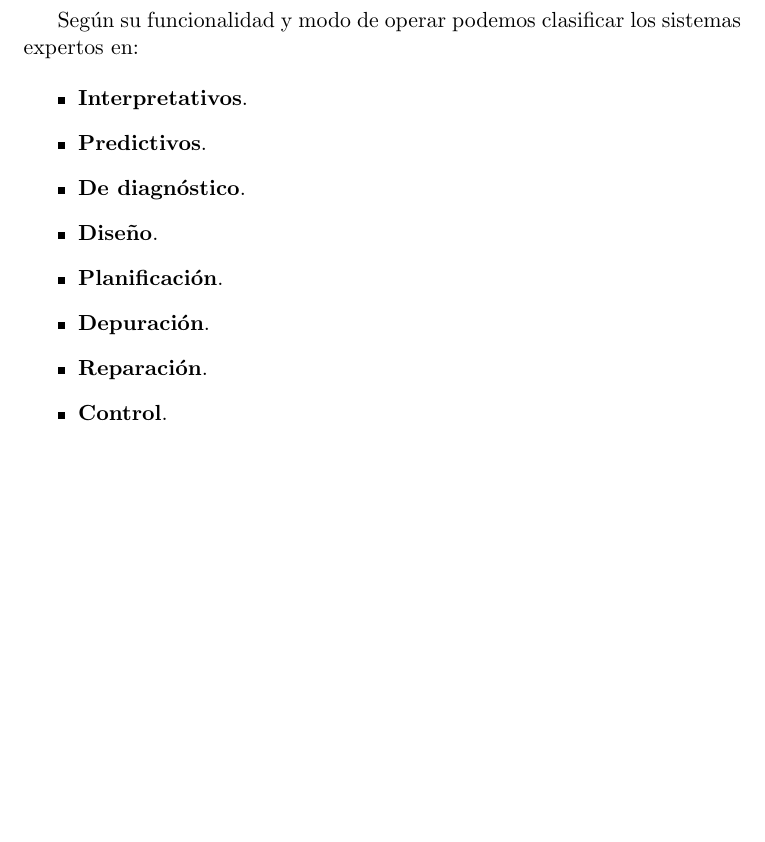
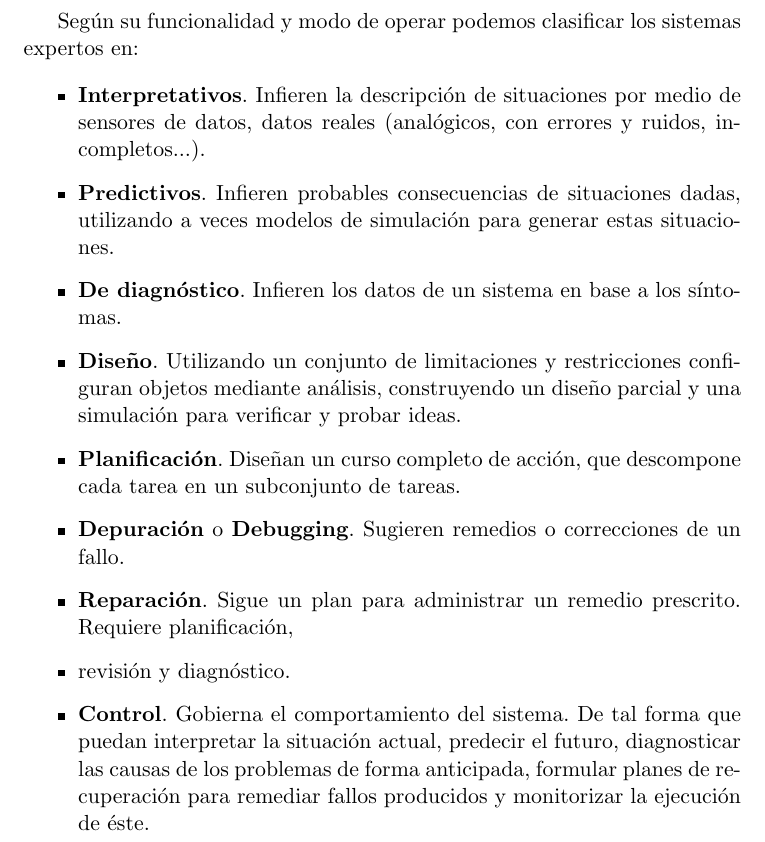
Before and after one commit to balonc/tex, a LaTeX document (Computación/Inteligencia artificial/ia.tex): part of page 19 of 19, cut so that both start at the same text, the shorter picture padded with empty space. Compiled offline with pdfLaTeX.

Commit message:
Tipos de sistemas experto

```diff
--- a/Computación/Inteligencia artificial/ia.tex
+++ b/Computación/Inteligencia artificial/ia.tex
@@ -704,14 +704,21 @@
         Según su funcionalidad y modo de operar podemos clasificar los sistemas expertos en:
 
         \begin{itemize}
-            \item \textbf{Interpretativos}.
-            \item \textbf{Predictivos}.
-            \item \textbf{De diagnóstico}.
-            \item \textbf{Diseño}.
-            \item \textbf{Planificación}.
-            \item \textbf{Depuración}.
-            \item \textbf{Reparación}.
-            \item \textbf{Control}.
+            \item \textbf{Interpretativos}. Infieren la descripción de situaciones por medio
+            de sensores de datos, datos reales (analógicos, con errores y ruidos, incompletos...).
+            \item \textbf{Predictivos}. Infieren probables consecuencias de situaciones dadas, utilizando
+            a veces modelos de simulación para generar estas situaciones.
+            \item \textbf{De diagnóstico}. Infieren los datos de un sistema en base a los síntomas.
+            \item \textbf{Diseño}. Utilizando un conjunto de limitaciones y restricciones configuran objetos
+            mediante análisis, construyendo un diseño parcial y una simulación para verificar y probar ideas.
+            \item \textbf{Planificación}. Diseñan un curso completo de acción, que descompone cada tarea en
+            un subconjunto de tareas.
+            \item \textbf{Depuración} o \textbf{Debugging}. Sugieren remedios o correcciones de un fallo.
+            \item \textbf{Reparación}. Sigue un plan para administrar un remedio prescrito. Requiere planificación,
+            \item revisión y diagnóstico.
+            \item \textbf{Control}. Gobierna el comportamiento del sistema. De tal forma que puedan interpretar
+            la situación actual, predecir el futuro, diagnosticar las causas de los problemas de forma anticipada,
+            formular planes de recuperación para remediar fallos producidos y monitorizar la ejecución de éste.
         \end{itemize}
 
 \end{document}
```
